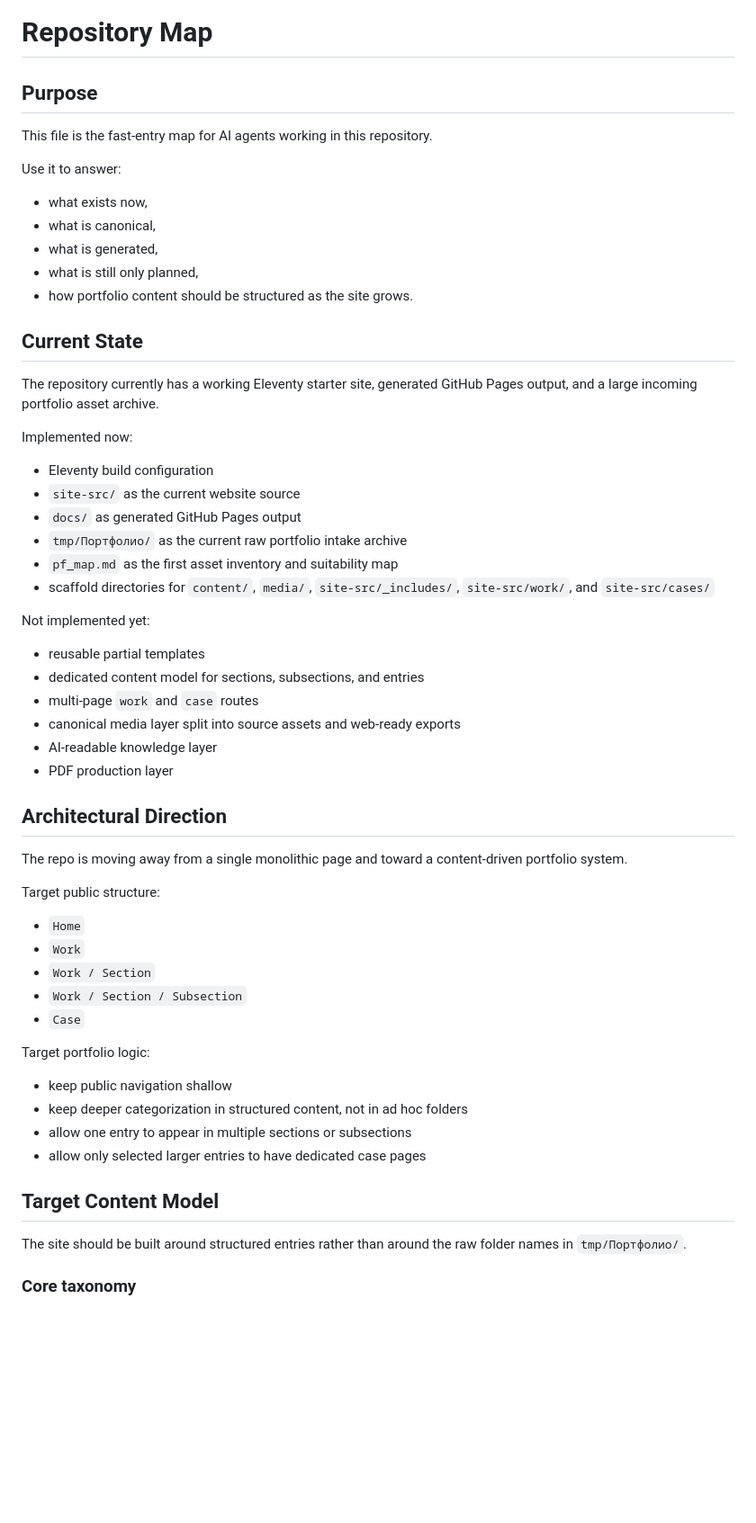
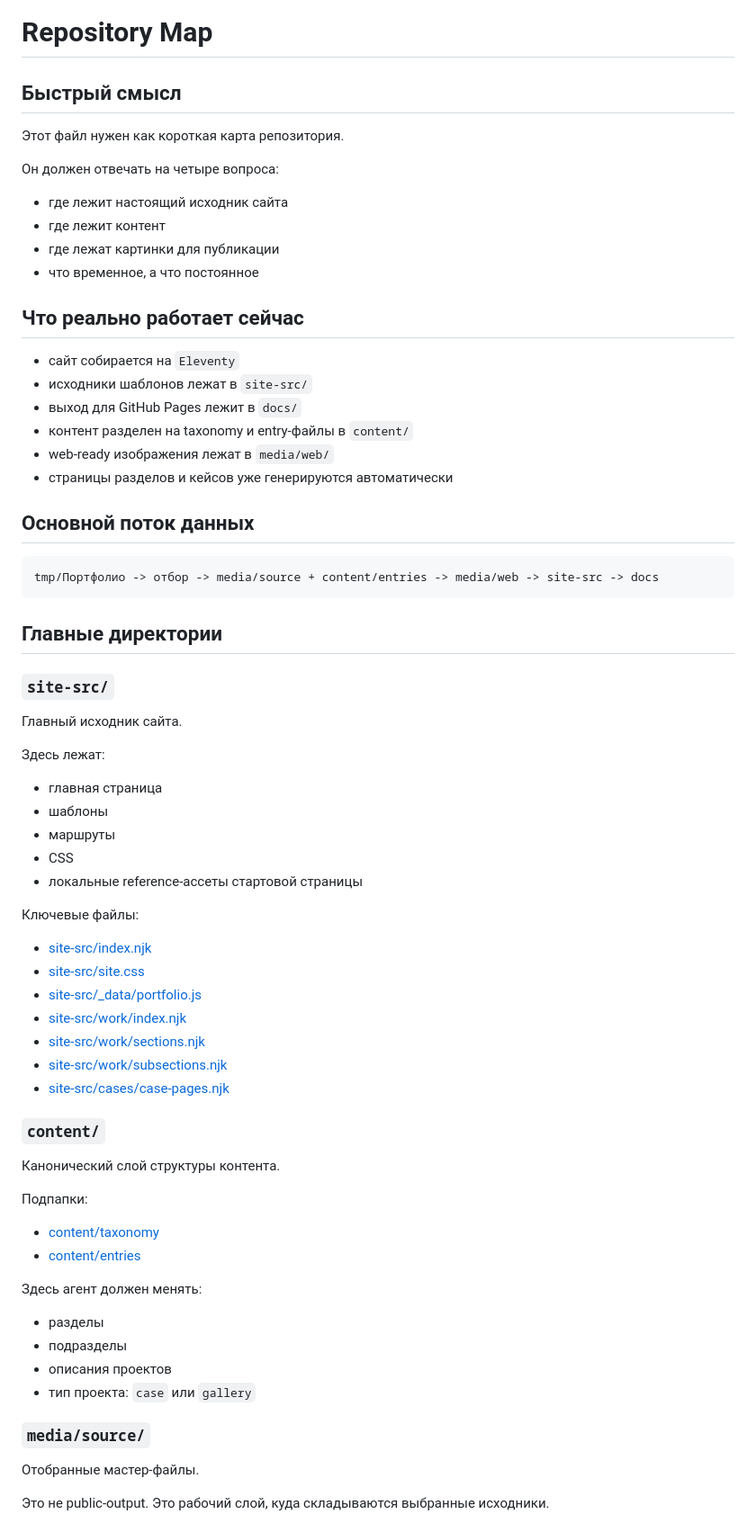
Before and after one commit to pygoov/portfolio-design-ok, a Markdown page: repo-map.md, the part around one of its changes. Shown at 90% size. GitHub-like rendering; blank space fills up the shorter version.

````diff
--- a/repo-map.md
+++ b/repo-map.md
@@ -1,51 +1,64 @@
 # Repository Map
 
-## Purpose
-This file is the fast-entry map for AI agents working in this repository.
+## Быстрый смысл
+Этот файл нужен как короткая карта репозитория.
 
-Use it to answer:
-- what exists now,
-- what is canonical,
-- what is generated,
-- what is still only planned,
-- how portfolio content should be structured as the site grows.
+Он должен отвечать на четыре вопроса:
+- где лежит настоящий исходник сайта
+- где лежит контент
+- где лежат картинки для публикации
+- что временное, а что постоянное
 
-## Current State
-The repository currently has a working Eleventy starter site, generated GitHub Pages output, and a large incoming portfolio asset archive.
+## Что реально работает сейчас
+- сайт собирается на `Eleventy`
+- исходники шаблонов лежат в `site-src/`
+- выход для GitHub Pages лежит в `docs/`
+- контент разделен на taxonomy и entry-файлы в `content/`
+- web-ready изображения лежат в `media/web/`
+- страницы разделов и кейсов уже генерируются автоматически
 
-Implemented now:
-- Eleventy build configuration
-- `site-src/` as the current website source
-- `docs/` as generated GitHub Pages output
-- `tmp/Портфолио/` as the current raw portfolio intake archive
-- `pf_map.md` as the first asset inventory and suitability map
-- scaffold directories for `content/`, `media/`, `site-src/_includes/`, `site-src/work/`, and `site-src/cases/`
+## Основной поток данных
+```text
+tmp/Портфолио -> отбор -> media/source + content/entries -> media/web -> site-src -> docs
+```
 
-Not implemented yet:
-- reusable partial templates
-- dedicated content model for sections, subsections, and entries
-- multi-page `work` and `case` routes
-- canonical media layer split into source assets and web-ready exports
-- AI-readable knowledge layer
-- PDF production layer
+## Главные директории
 
-## Architectural Direction
-The repo is moving away from a single monolithic page and toward a content-driven portfolio system.
+### `site-src/`
+Главный исходник сайта.
 
-Target public structure:
-- `Home`
-- `Work`
-- `Work / Section`
-- `Work / Section / Subsection`
-- `Case`
+Здесь лежат:
+- главная страница
+- шаблоны
+- маршруты
+- CSS
+- локальные reference-ассеты стартовой страницы
 
-Target portfolio logic:
-- keep public navigation shallow
-- keep deeper categorization in structured content, not in ad hoc folders
-- allow one entry to appear in multiple sections or subsections
-- allow only selected larger entries to have dedicated case pages
+Ключевые файлы:
+- [site-src/index.njk](/home/goov/git/portfolio-design-ok/site-src/index.njk)
+- [site-src/site.css](/home/goov/git/portfolio-design-ok/site-src/site.css)
+- [site-src/_data/portfolio.js](/home/goov/git/portfolio-design-ok/site-src/_data/portfolio.js)
+- [site-src/work/index.njk](/home/goov/git/portfolio-design-ok/site-src/work/index.njk)
+- [site-src/work/sections.njk](/home/goov/git/portfolio-design-ok/site-src/work/sections.njk)
+- [site-src/work/subsections.njk](/home/goov/git/portfolio-design-ok/site-src/work/subsections.njk)
+- [site-src/cases/case-pages.njk](/home/goov/git/portfolio-design-ok/site-src/cases/case-pages.njk)
 
-## Target Content Model
-The site should be built around structured entries rather than around the raw folder names in `tmp/Портфолио/`.
+### `content/`
+Канонический слой структуры контента.
 
-### Core taxonomy
+Подпапки:
+- [content/taxonomy](/home/goov/git/portfolio-design-ok/content/taxonomy)
+- [content/entries](/home/goov/git/portfolio-design-ok/content/entries)
+
+Здесь агент должен менять:
+- разделы
+- подразделы
+- описания проектов
+- тип проекта: `case` или `gallery`
+
+### `media/source/`
+Отобранные мастер-файлы.
+
+Это не public-output.
+Это рабочий слой, куда складываются выбранные исходники.
+
````
Also changed, not shown: other parts of repo-map.md (+92 -263 lines), AGENTS.md (+103 -146 lines), TODO.md (added, +7 -0 lines).
